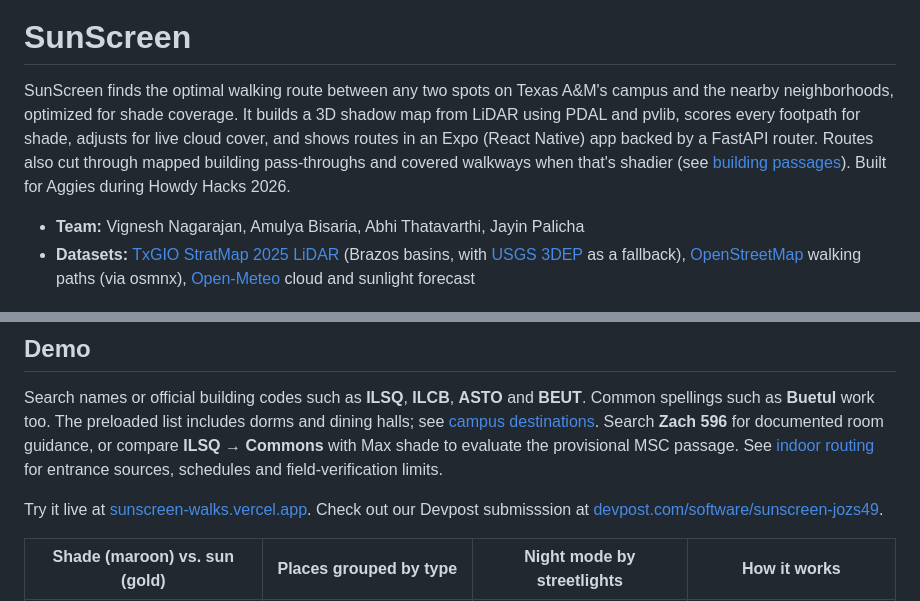
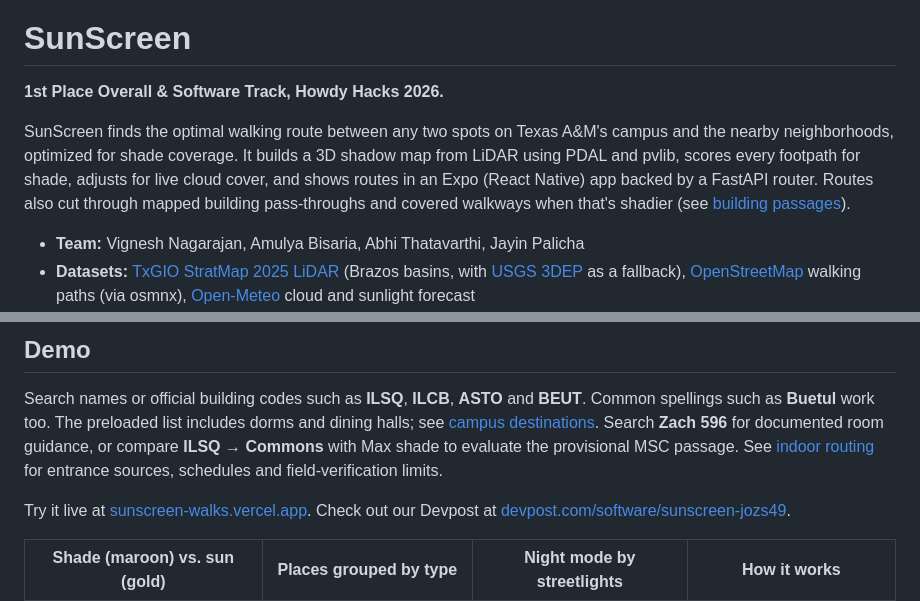
Before and after one commit to vignesh-nagarajan-vn/SunScreen, a Markdown page: README.md, 2 parts joined by grey strips. Rendered like a GitHub page.

Commit message:
Add 1st place at HowdyHacks to readme
Added achievement and improved project description.

```diff
--- a/README.md
+++ b/README.md
@@ -2,7 +2,9 @@
 
 # SunScreen
 
-SunScreen finds the optimal walking route between any two spots on Texas A&M's campus and the nearby neighborhoods, optimized for shade coverage. It builds a 3D shadow map from LiDAR using PDAL and pvlib, scores every footpath for shade, adjusts for live cloud cover, and shows routes in an Expo (React Native) app backed by a FastAPI router. Routes also cut through mapped building pass-throughs and covered walkways when that's shadier (see [building passages](docs-misc/building-shortcuts.md)). Built for Aggies during Howdy Hacks 2026.
+**1st Place Overall & Software Track, Howdy Hacks 2026.**
+
+SunScreen finds the optimal walking route between any two spots on Texas A&M's campus and the nearby neighborhoods, optimized for shade coverage. It builds a 3D shadow map from LiDAR using PDAL and pvlib, scores every footpath for shade, adjusts for live cloud cover, and shows routes in an Expo (React Native) app backed by a FastAPI router. Routes also cut through mapped building pass-throughs and covered walkways when that's shadier (see [building passages](docs-misc/building-shortcuts.md)).
 
 - **Team:** Vignesh Nagarajan, Amulya Bisaria, Abhi Thatavarthi, Jayin Palicha
 - **Datasets:** [TxGIO StratMap 2025 LiDAR](https://data.geographic.texas.gov/) (Brazos basins, with [USGS 3DEP](https://registry.opendata.aws/usgs-lidar/) as a fallback), [OpenStreetMap](https://www.openstreetmap.org/) walking paths (via osmnx), [Open-Meteo](https://open-meteo.com/) cloud and sunlight forecast
@@ -19,7 +21,8 @@ Search **Zach 596** for documented room guidance, or compare **ILSQ → Commons*
 with Max shade to evaluate the provisional MSC passage. See [indoor routing](docs-misc/indoor-routing.md)
 for entrance sources, schedules and field-verification limits.
 
-Try it live at [sunscreen-walks.vercel.app](https://sunscreen-walks.vercel.app/). Check out our Devpost submisssion at [devpost.com/software/sunscreen-jozs49](https://devpost.com/software/sunscreen-jozs49).
+Try it live at [sunscreen-walks.vercel.app](https://sunscreen-walks.vercel.app/).
+Check out our Devpost at [devpost.com/software/sunscreen-jozs49](https://devpost.com/software/sunscreen-jozs49).
 
 | Shade (maroon) vs. sun (gold) | Places grouped by type | Night mode by streetlights | How it works |
 |:-:|:-:|:-:|:-:|
```
